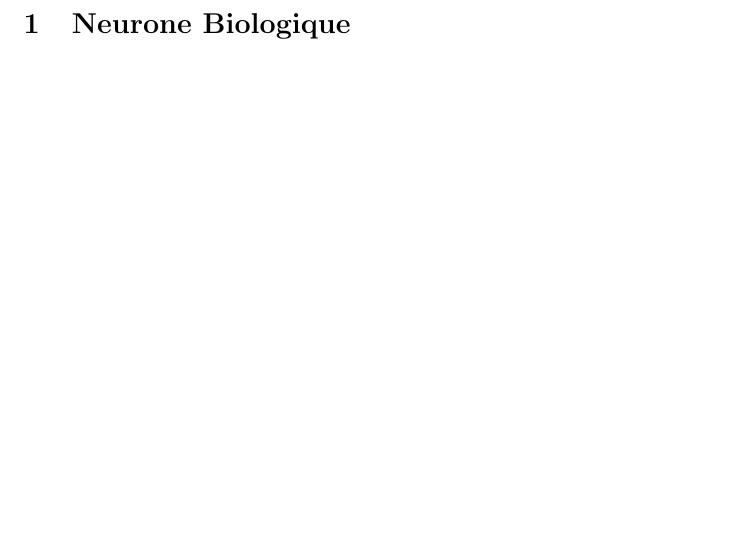
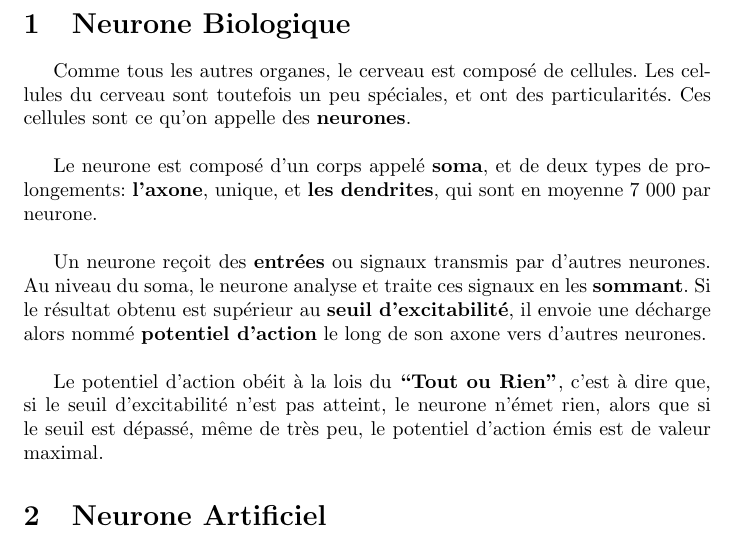
Before and after one commit to RivoLink/AI-Documents, a LaTeX document (neural_network/document.tex): part of page 2 of 2, cut so that both start at the same text, the shorter picture padded with empty space. Compiled offline with pdfLaTeX.

Commit message:
bio neurone

```diff
--- a/neural_network/document.tex
+++ b/neural_network/document.tex
@@ -25,6 +25,39 @@ rivo.link@gmail.com
 
 \section{Neurone Biologique}
 
+Comme tous les autres organes, le cerveau est composé de cellules. Les cellules du cerveau sont toutefois un peu spéciales, et ont des particularités. Ces cellules sont ce qu'on appelle des \textbf{neurones}.
+\newline
+
+Le neurone est composé d'un corps appelé \textbf{soma}, et de deux types de prolongements: \textbf{l'axone}, unique, et \textbf{les dendrites}, qui sont en moyenne 7 000 par neurone.
+\newline
+
+Un neurone reçoit des \textbf{entrées} ou signaux transmis par d’autres neurones. Au niveau du soma, le neurone analyse et traite ces signaux en les \textbf{sommant}. Si le résultat obtenu est supérieur au \textbf{seuil d'excitabilité}, il envoie une décharge alors nommé \textbf{potentiel d'action} le long de son axone vers d'autres neurones.
+\newline
+
+Le potentiel d'action obéit à la lois du \textbf{``Tout ou Rien''}, c'est à dire que, si le seuil d'excitabilité n'est pas atteint, le neurone n'émet rien, alors que si le seuil est dépassé, même de très peu, le potentiel d'action émis est de valeur maximal.
+
+\section{Neurone Artificiel}
+
+
+
+
+
+
+
+
+
+
+
+
+
+
+
+
+
+
+
+
+
 
 
 \end{document}
```
Also changed, not shown: neural_network/neural_network.pdf.
